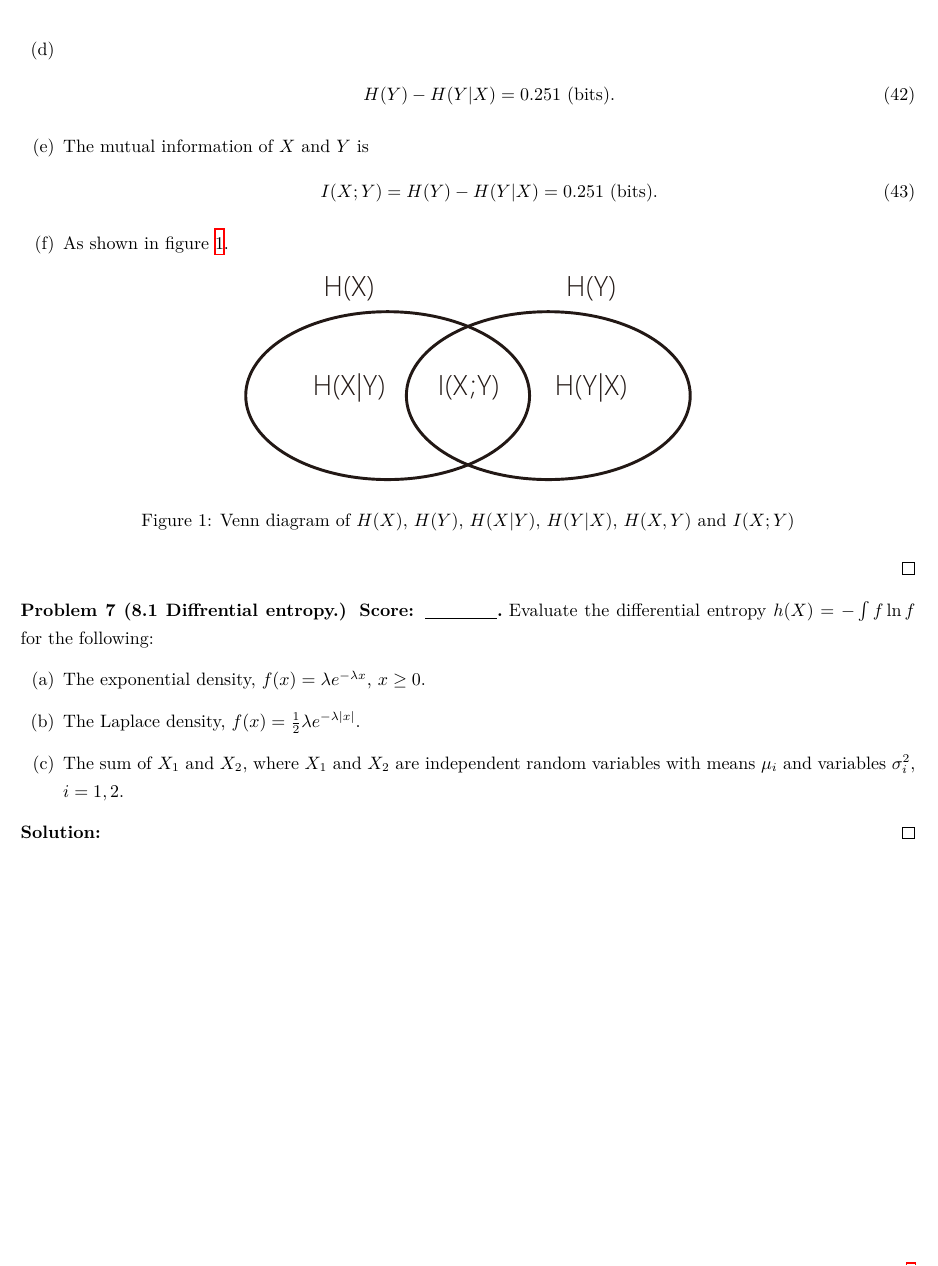
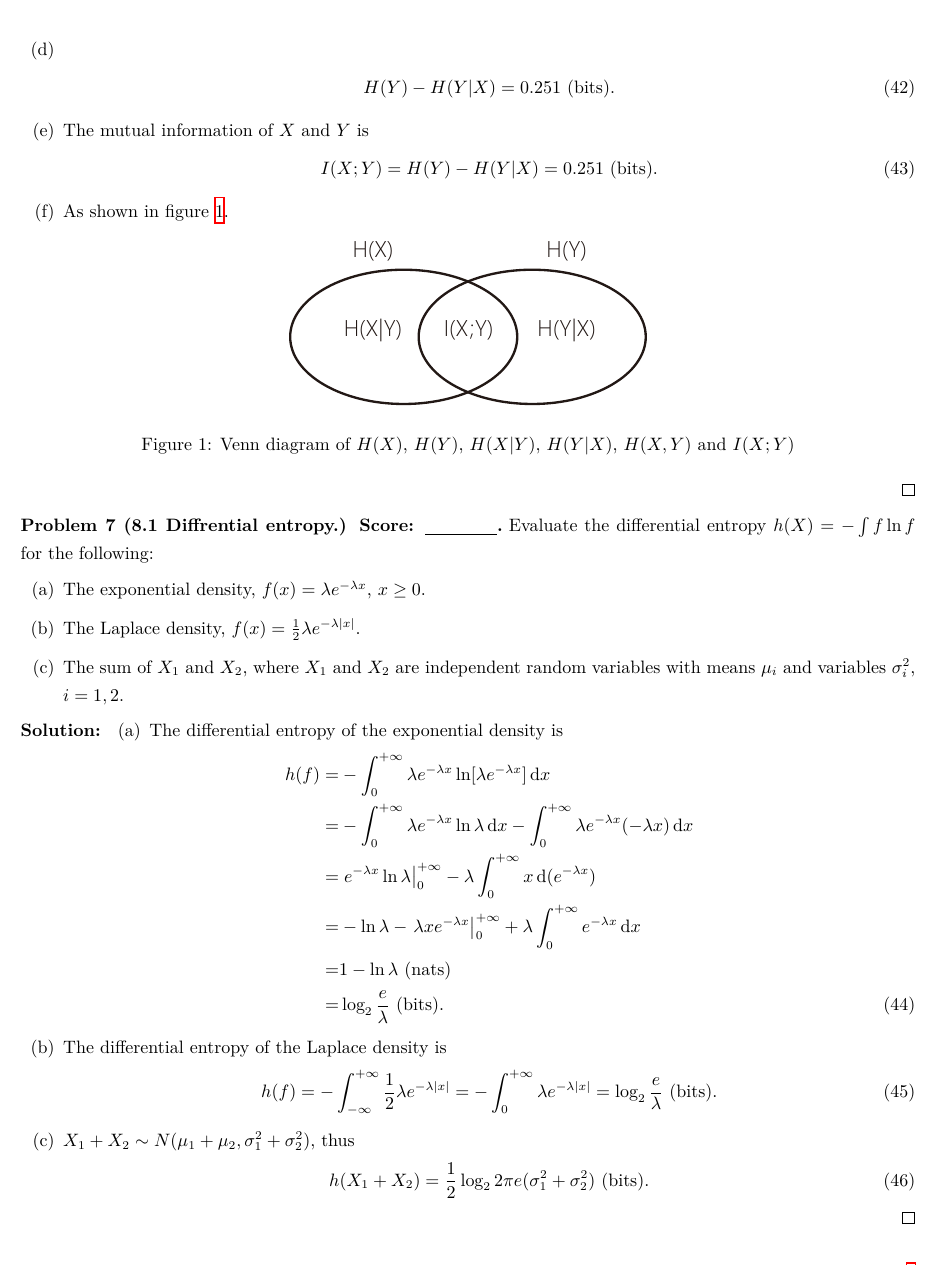
Before and after one commit to Chen-Jialin/Communication-System-Assignments, a LaTeX problem sheet (Assignment-7/Assignment-7.tex): part of page 7 of 7, cut so that both start at the same text. Compiled offline with XeLaTeX.

Commit message:
A7 P7 finished.

```diff
--- a/Assignment-7/Assignment-7.tex
+++ b/Assignment-7/Assignment-7.tex
@@ -301,7 +301,7 @@
         \item[(f)] As shown in figure \ref{A-7-P-6}.
         \begin{figure}[h]
             \centering
-            \includegraphics[width=.5\columnwidth]{A-7-P-6.pdf}
+            \includegraphics[width=.4\columnwidth]{A-7-P-6.pdf}
             \caption{Venn diagram of $H(X)$, $H(Y)$, $H(X\vert Y)$, $H(Y\vert X)$, $H(X,Y)$ and $I(X;Y)$}
             \label{A-7-P-6}
         \end{figure}
@@ -317,5 +317,24 @@
     \end{itemize}
 \end{prob}
 \begin{sol}
+    \begin{itemize}
+        \item[(a)] The differential entropy of the exponential density is
+        \begin{align}
+            \notag h(f)=&-\int_0^{+\infty}\lambda e^{-\lambda x}\ln[\lambda e^{-\lambda x}]\,\mathrm{d}x\\
+            \notag=&-\int_0^{+\infty}\lambda e^{-\lambda x}\ln\lambda\,\mathrm{d}x-\int_0^{+\infty}\lambda e^{-\lambda x}(-\lambda x)\,\mathrm{d}x\\
+            \notag=&\left.e^{-\lambda x}\ln\lambda\right\rvert_0^{+\infty}-\lambda\int_0^{+\infty}x\,\mathrm{d}(e^{-\lambda x})\\
+            \notag=&-\ln\lambda-\left.\lambda xe^{-\lambda x}\right\rvert_0^{+\infty}+\lambda\int_0^{+\infty}e^{-\lambda x}\,\mathrm{d}x\\
+            \notag=&1-\ln\lambda\text{ (nats)}\\
+            =&\log_2\frac{e}{\lambda}\text{ (bits)}.
+        \end{align}
+        \item[(b)] The differential entropy of the Laplace density is
+        \begin{align}
+            h(f)=-\int_{-\infty}^{+\infty}\frac{1}{2}\lambda e^{-\lambda\abs{x}}=-\int_0^{+\infty}\lambda e^{-\lambda\abs{x}}=\log_2\frac{e}{\lambda}\text{ (bits)}.
+        \end{align}
+        \item[(c)] $X_1+X_2\sim N(\mu_1+\mu_2,\sigma_1^2+\sigma_2^2)$, thus
+        \begin{align}
+            h(X_1+X_2)=\frac{1}{2}\log_22\pi e(\sigma_1^2+\sigma_2^2)\text{ (bits)}.
+        \end{align}
+    \end{itemize}
 \end{sol}
 \end{document}
```
